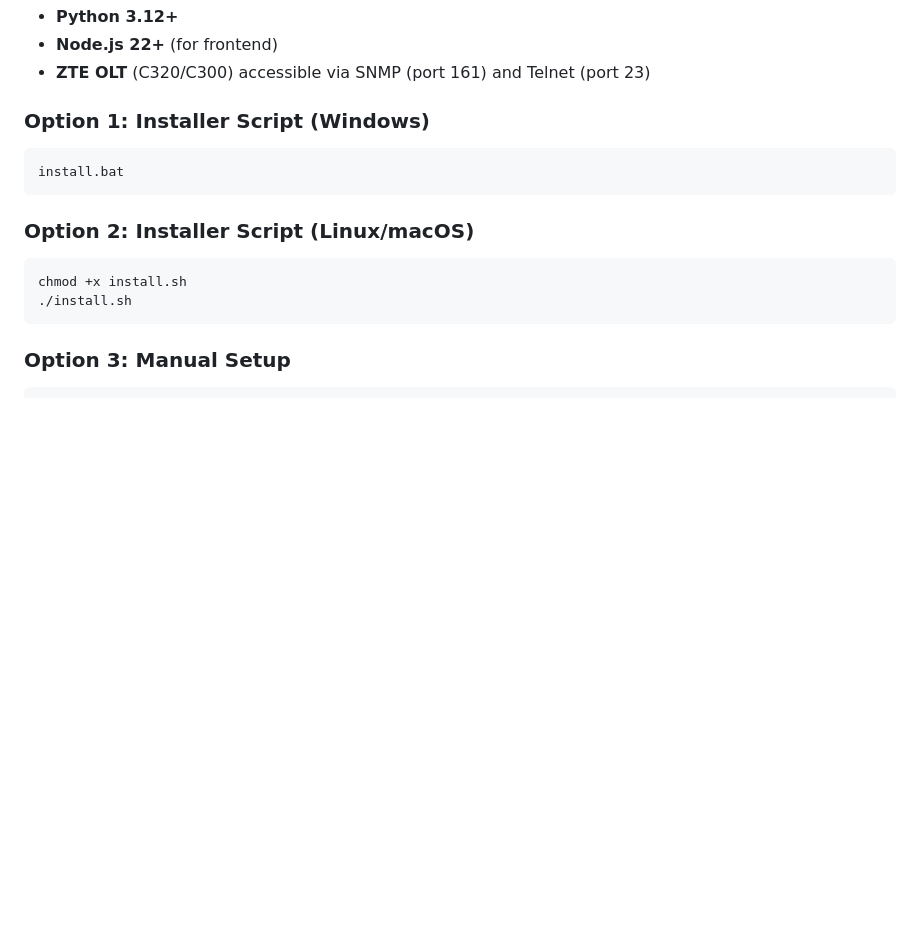
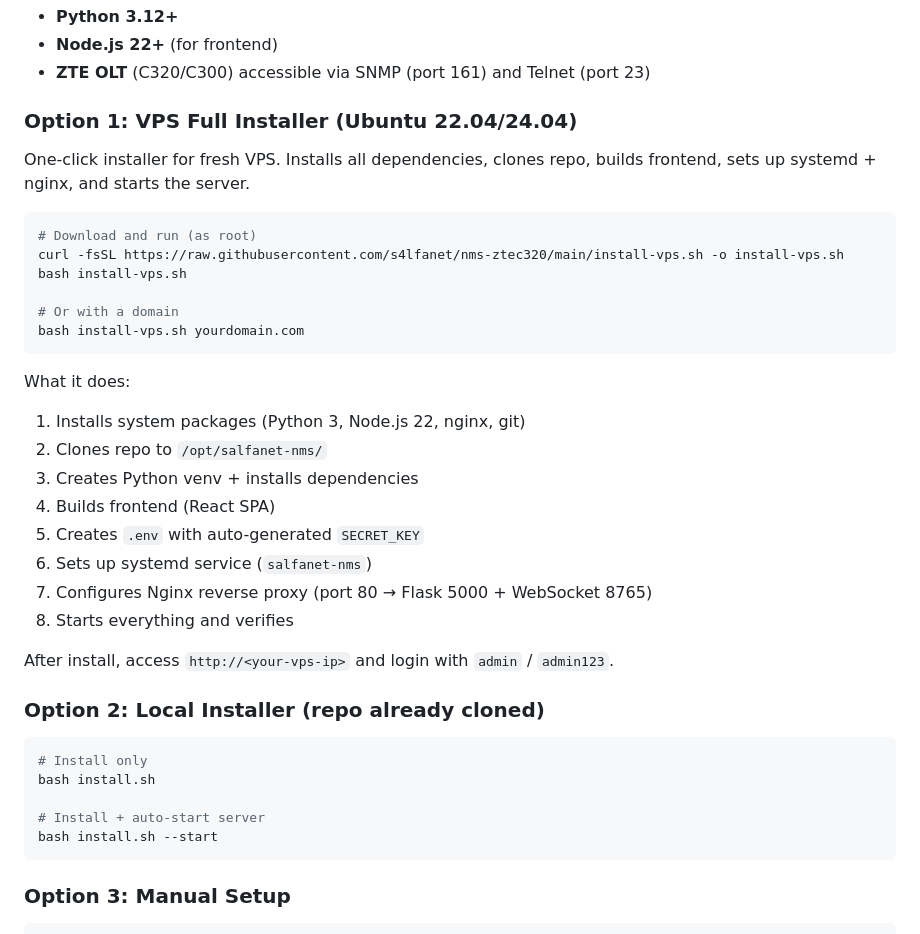
Before and after one commit to s4lfanet/nms-ztec320, a Markdown page: README.md, the part around one of its changes. Drawn GitHub-style; blank space fills up the shorter version.

````diff
--- a/README.md
+++ b/README.md
@@ -151,17 +151,39 @@ Browser → React SPA (Vite + TypeScript + TailwindCSS v4)
 - **Node.js 22+** (for frontend)
 - **ZTE OLT** (C320/C300) accessible via SNMP (port 161) and Telnet (port 23)
 
-### Option 1: Installer Script (Windows)
+### Option 1: VPS Full Installer (Ubuntu 22.04/24.04)
 
-```bat
-install.bat
+One-click installer for fresh VPS. Installs all dependencies, clones repo, builds frontend, sets up systemd + nginx, and starts the server.
+
+```bash
+# Download and run (as root)
+curl -fsSL https://raw.githubusercontent.com/s4lfanet/nms-ztec320/main/install-vps.sh -o install-vps.sh
+bash install-vps.sh
+
+# Or with a domain
+bash install-vps.sh yourdomain.com
 ```
 
-### Option 2: Installer Script (Linux/macOS)
+What it does:
+1. Installs system packages (Python 3, Node.js 22, nginx, git)
+2. Clones repo to `/opt/salfanet-nms/`
+3. Creates Python venv + installs dependencies
+4. Builds frontend (React SPA)
+5. Creates `.env` with auto-generated `SECRET_KEY`
+6. Sets up systemd service (`salfanet-nms`)
+7. Configures Nginx reverse proxy (port 80 → Flask 5000 + WebSocket 8765)
+8. Starts everything and verifies
+
+After install, access `http://<your-vps-ip>` and login with `admin` / `admin123`.
+
+### Option 2: Local Installer (repo already cloned)
 
 ```bash
-chmod +x install.sh
-./install.sh
+# Install only
+bash install.sh
+
+# Install + auto-start server
+bash install.sh --start
 ```
 
 ### Option 3: Manual Setup
````
Also changed, not shown: other parts of README.md (+46 -0 lines).
